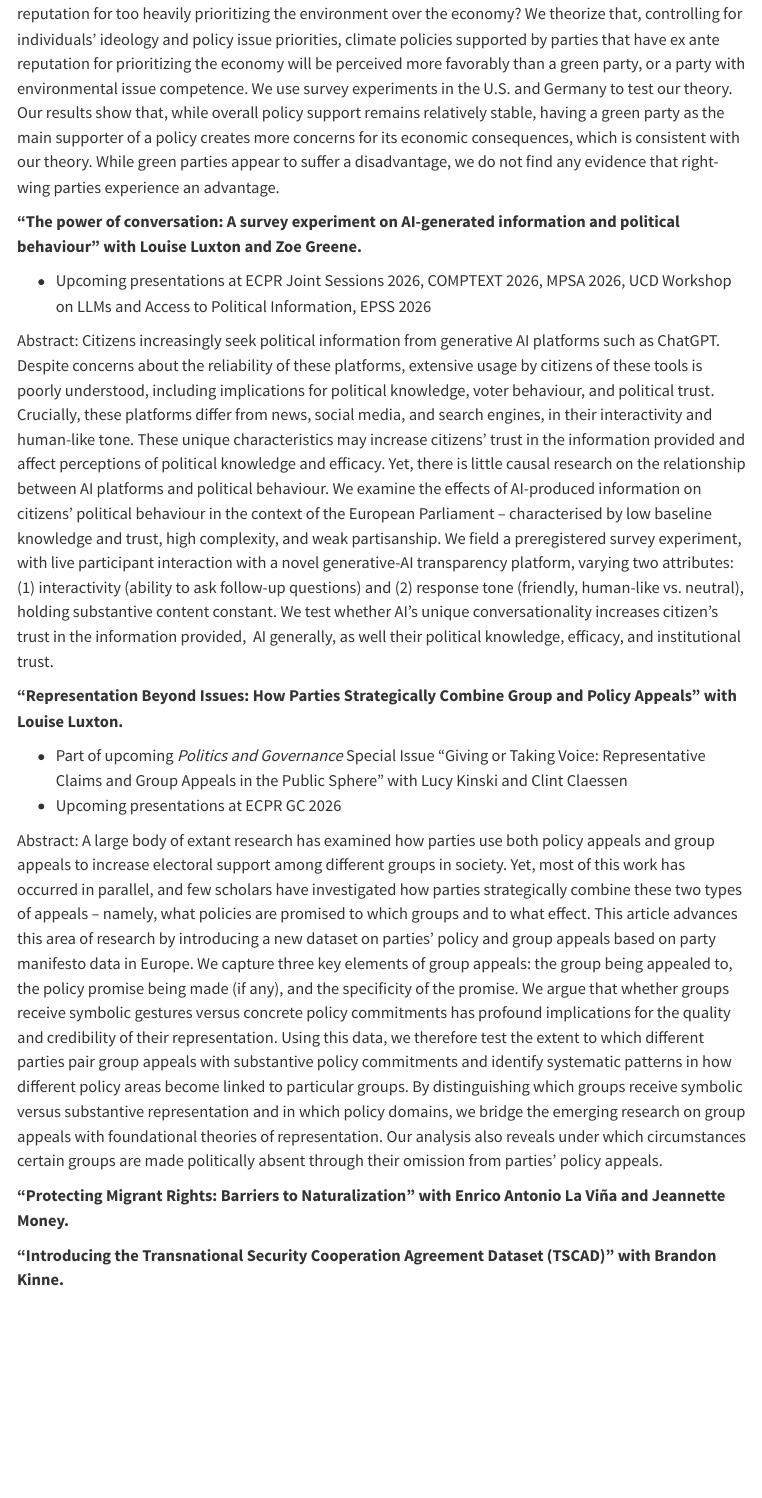
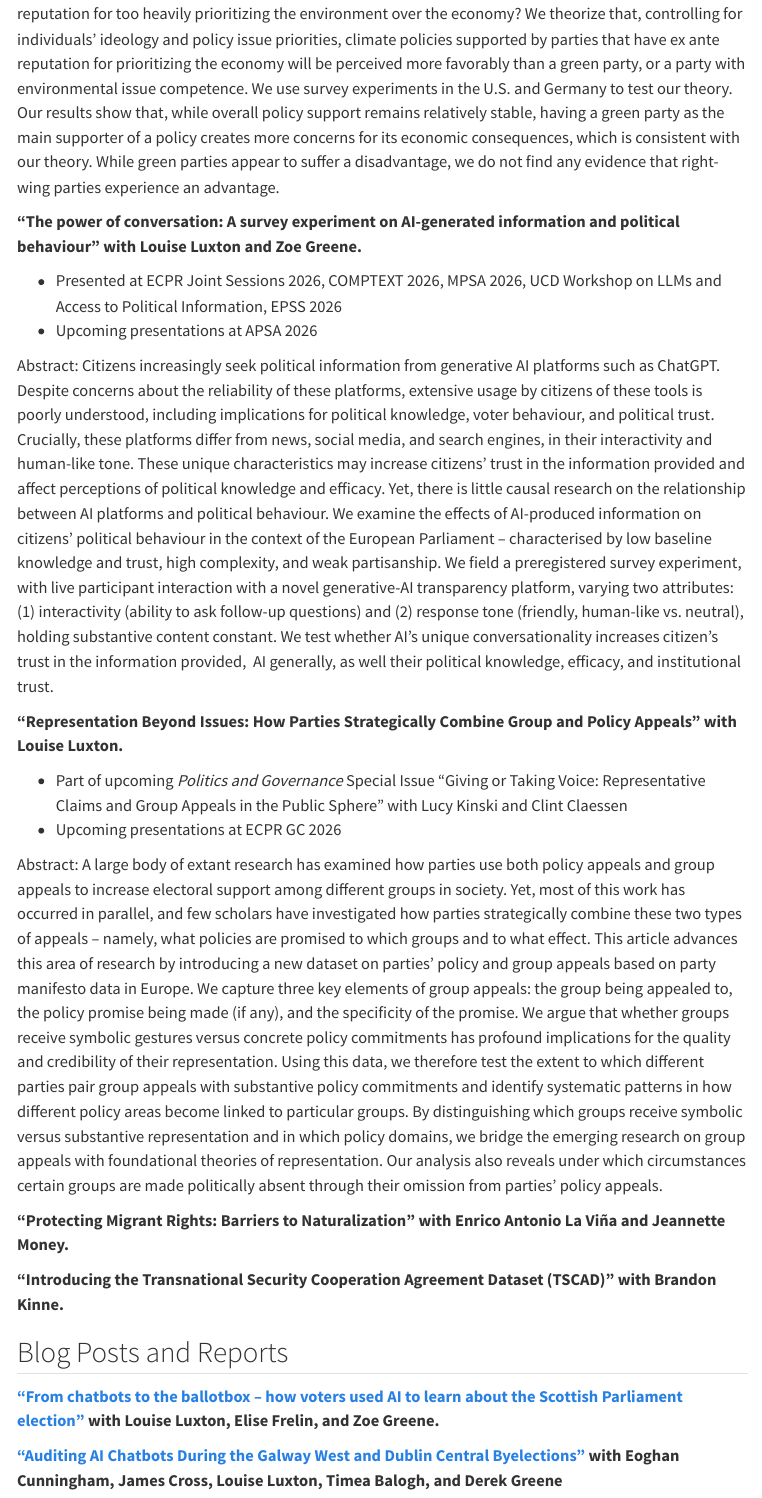
Before and after one commit to tbalogh007/tbalogh.github.io, a Quarto document (research.qmd): the page in a window 1100 px wide, from 2630 px down. Rendered offline with R 4.5, knitr and Pandoc in place of Quarto, with nearby package versions; menus at the side of the page are left out.

Commit message:
added blog posts section

```diff
--- a/research.qmd
+++ b/research.qmd
@@ -61,7 +61,8 @@
 
 **"The power of conversation: A survey experiment on AI-generated information and political behaviour" with Louise Luxton and Zoe Greene.**
 
--   Upcoming presentations at ECPR Joint Sessions 2026, COMPTEXT 2026, MPSA 2026, UCD Workshop on LLMs and Access to Political Information, EPSS 2026
+-   Presented at ECPR Joint Sessions 2026, COMPTEXT 2026, MPSA 2026, UCD Workshop on LLMs and Access to Political Information, EPSS 2026
+- Upcoming presentations at APSA 2026
 
 Abstract: Citizens increasingly seek political information from generative AI platforms such as ChatGPT. Despite concerns about the reliability of these platforms, extensive usage by citizens of these tools is poorly understood, including implications for political knowledge, voter behaviour, and political trust. Crucially, these platforms differ from news, social media, and search engines, in their interactivity and human-like tone. These unique characteristics may increase citizens' trust in the information provided and affect perceptions of political knowledge and efficacy. Yet, there is little causal research on the relationship between AI platforms and political behaviour. We examine the effects of AI-produced information on citizens’ political behaviour in the context of the European Parliament – characterised by low baseline knowledge and trust, high complexity, and weak partisanship. We field a preregistered survey experiment, with live participant interaction with a novel generative-AI transparency platform, varying two attributes: (1) interactivity (ability to ask follow-up questions) and (2) response tone (friendly, human-like vs. neutral), holding substantive content constant. We test whether AI’s unique conversationality increases citizen’s trust in the information provided,  AI generally, as well their political knowledge, efficacy, and institutional trust.
 
@@ -75,3 +76,9 @@
 **"Protecting Migrant Rights: Barriers to Naturalization" with Enrico Antonio La Viña and Jeannette Money.**
 
 **"Introducing the Transnational Security Cooperation Agreement Dataset (TSCAD)" with Brandon Kinne.**
+
+## Blog Posts and Reports
+
+**["From chatbots to the ballotbox – how voters used AI to learn about the Scottish Parliament election"](https://www.electionanalysis.uk/scottish-election-analysis-2026/section-1-parties-and-the-campaign/from-chatbots-to-the-ballotbox-how-voters-used-ai-to-learn-about-the-scottish-parliament-election/) with Louise Luxton, Elise Frelin, and Zoe Greene.**
+
+**["Auditing AI Chatbots During the Galway West and Dublin Central Byelections"](https://www.ucd.ie/connected_politics/blog/auditingaichatbotsduringthegalwaywestanddublincentralbyelections/) with Eoghan Cunningham, James Cross, Louise Luxton, Timea Balogh, and Derek Greene**
```
Also changed, not shown: docs/search.json, 6 other files.
